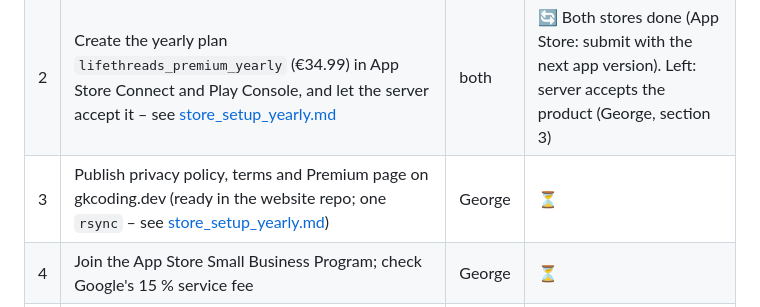
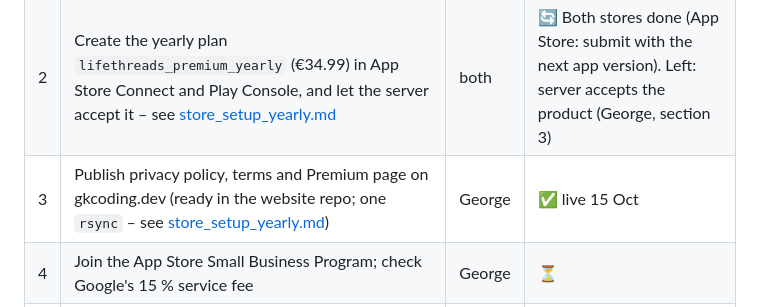
Before and after one commit to george-killua/life_threads, a Markdown page: docs/roadmap.md, the part around the change. Rendered like a GitHub page.

Commit message:
Roadmap: website pages live.
Co-Authored-By: Claude Opus 5.5 <noreply@anthropic.com>

```diff
--- a/docs/roadmap.md
+++ b/docs/roadmap.md
@@ -14,7 +14,7 @@ _Last updated: 15 October 2026_
 |---|---|---|---|
 | 1 | Push all work; upload build **1.0.0 (20)** to TestFlight | Claude | ✅ |
 | 2 | Create the yearly plan `lifethreads_premium_yearly` (€34.99) in App Store Connect and Play Console, and let the server accept it – see [store_setup_yearly.md](store_setup_yearly.md) | both | 🔄 Both stores done (App Store: submit with the next app version). Left: server accepts the product (George, section 3) |
-| 3 | Publish privacy policy, terms and Premium page on gkcoding.dev (ready in the website repo; one `rsync` – see [store_setup_yearly.md](store_setup_yearly.md#4-website)) | George | ⏳ |
+| 3 | Publish privacy policy, terms and Premium page on gkcoding.dev (ready in the website repo; one `rsync` – see [store_setup_yearly.md](store_setup_yearly.md#4-website)) | George | ✅ live 15 Oct |
 | 4 | Join the App Store Small Business Program; check Google's 15 % service fee | George | ⏳ |
 | 5 | Test on a real iPhone: Face ID lock, hidden memories, a sandbox purchase | George | ⏳ |
 
```
